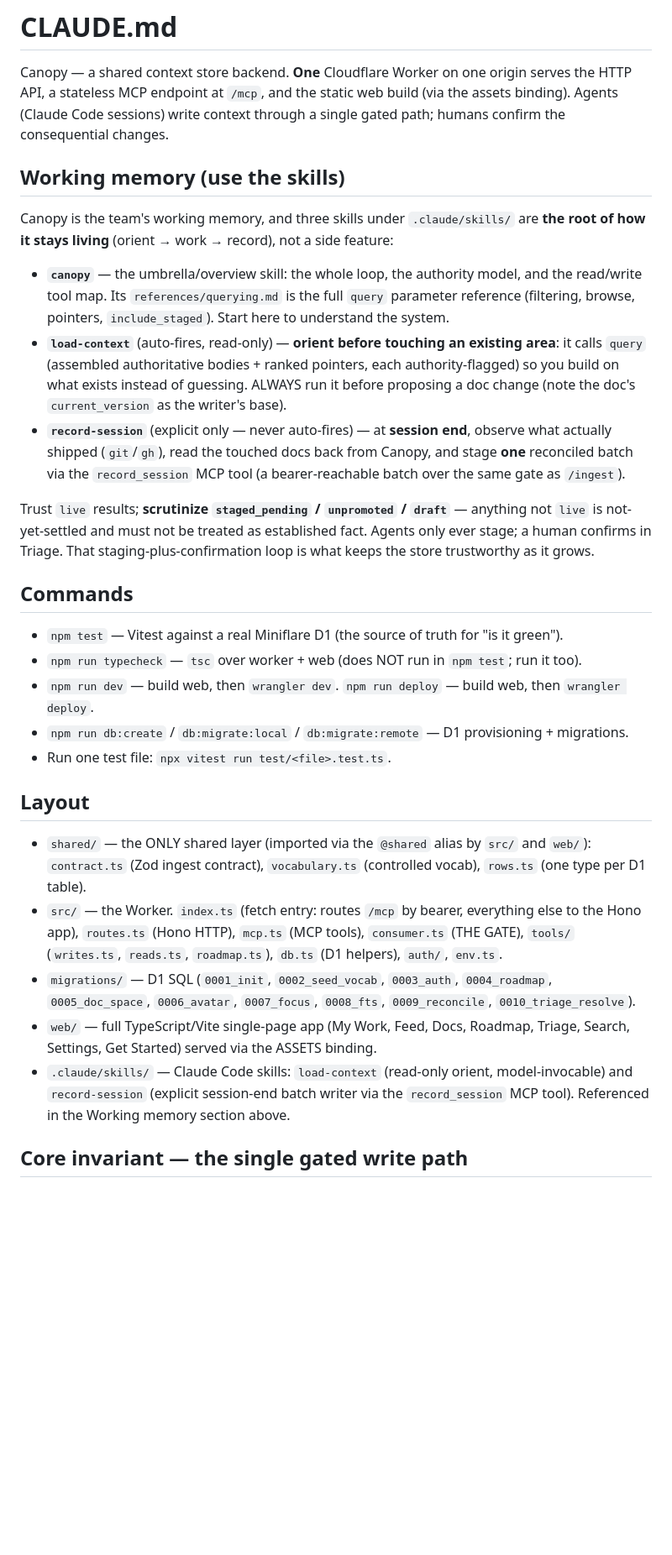
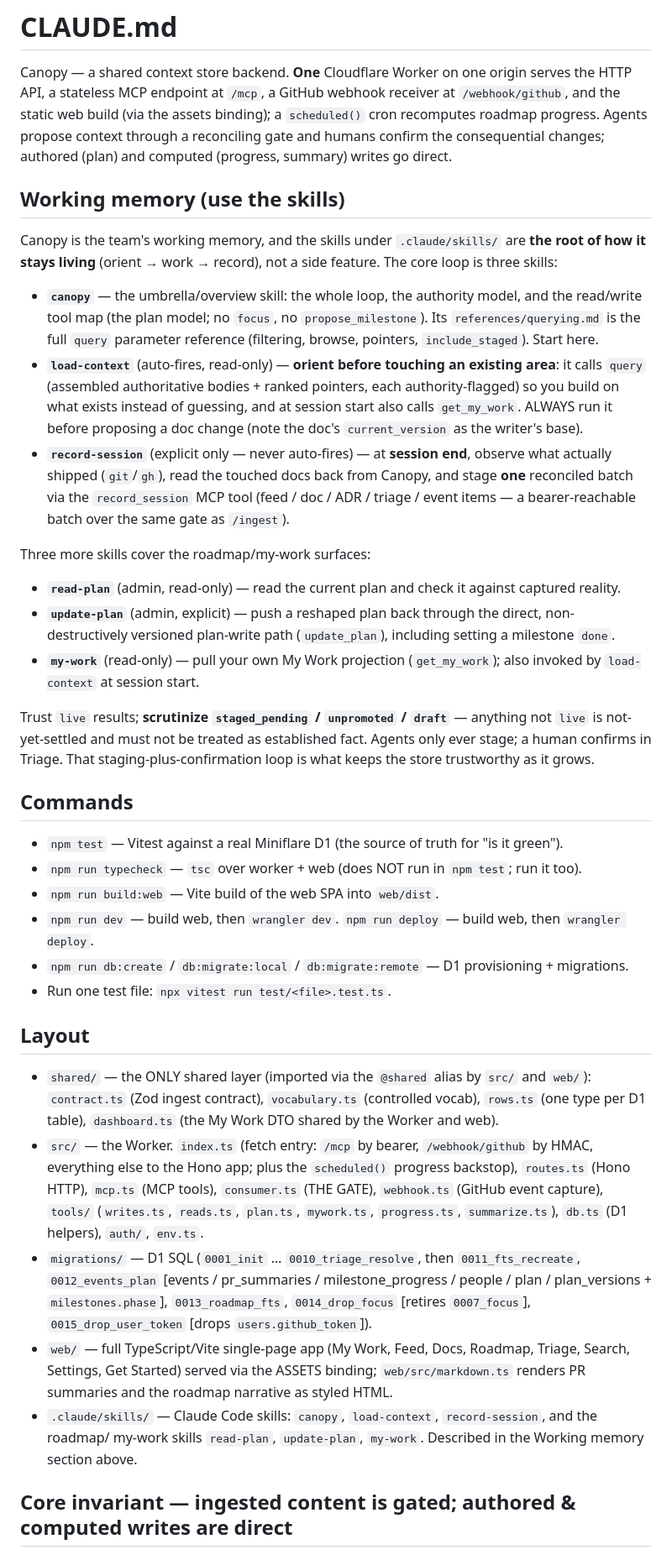
Before and after one commit to SaplingLearn/canopy, a Markdown page: CLAUDE.md, the part around one of its changes. Shown at 84% size. Rendered like a GitHub page; blank space fills up the shorter version.

Commit message:
docs: sync CLAUDE.md to the roadmap/my-work rebuild
Co-Authored-By: Claude Fable 5 <noreply@anthropic.com>

```diff
--- a/CLAUDE.md
+++ b/CLAUDE.md
@@ -1,24 +1,35 @@
 # CLAUDE.md
 
 Canopy — a shared context store backend. **One** Cloudflare Worker on one origin serves the HTTP API,
-a stateless MCP endpoint at `/mcp`, and the static web build (via the assets binding). Agents (Claude
-Code sessions) write context through a single gated path; humans confirm the consequential changes.
+a stateless MCP endpoint at `/mcp`, a GitHub webhook receiver at `/webhook/github`, and the static web
+build (via the assets binding); a `scheduled()` cron recomputes roadmap progress. Agents propose context
+through a reconciling gate and humans confirm the consequential changes; authored (plan) and computed
+(progress, summary) writes go direct.
 
 ## Working memory (use the skills)
 
-Canopy is the team's working memory, and three skills under `.claude/skills/` are **the root of how it
-stays living** (orient → work → record), not a side feature:
+Canopy is the team's working memory, and the skills under `.claude/skills/` are **the root of how it
+stays living** (orient → work → record), not a side feature. The core loop is three skills:
 
 - **`canopy`** — the umbrella/overview skill: the whole loop, the authority model, and the read/write
-  tool map. Its `references/querying.md` is the full `query` parameter reference (filtering, browse,
-  pointers, `include_staged`). Start here to understand the system.
+  tool map (the plan model; no `focus`, no `propose_milestone`). Its `references/querying.md` is the full
+  `query` parameter reference (filtering, browse, pointers, `include_staged`). Start here.
 - **`load-context`** (auto-fires, read-only) — **orient before touching an existing area**: it calls
   `query` (assembled authoritative bodies + ranked pointers, each authority-flagged) so you build on what
-  exists instead of guessing. ALWAYS run it before proposing a doc change (note the doc's
-  `current_version` as the writer's base).
+  exists instead of guessing, and at session start also calls `get_my_work`. ALWAYS run it before
+  proposing a doc change (note the doc's `current_version` as the writer's base).
 - **`record-session`** (explicit only — never auto-fires) — at **session end**, observe what actually
   shipped (`git`/`gh`), read the touched docs back from Canopy, and stage **one** reconciled batch via
-  the `record_session` MCP tool (a bearer-reachable batch over the same gate as `/ingest`).
+  the `record_session` MCP tool (feed / doc / ADR / triage / event items — a bearer-reachable batch over
+  the same gate as `/ingest`).
+
+Three more skills cover the roadmap/my-work surfaces:
+
+- **`read-plan`** (admin, read-only) — read the current plan and check it against captured reality.
+- **`update-plan`** (admin, explicit) — push a reshaped plan back through the direct, non-destructively
+  versioned plan-write path (`update_plan`), including setting a milestone `done`.
+- **`my-work`** (read-only) — pull your own My Work projection (`get_my_work`); also invoked by
+  `load-context` at session start.
 
 Trust `live` results; **scrutinize `staged_pending` / `unpromoted` / `draft`** — anything not `live` is
 not-yet-settled and must not be treated as established fact. Agents only ever stage; a human confirms in
@@ -28,6 +39,7 @@ Triage. That staging-plus-confirmation loop is what keeps the store trustworthy
 
 - `npm test` — Vitest against a real Miniflare D1 (the source of truth for "is it green").
 - `npm run typecheck` — `tsc` over worker + web (does NOT run in `npm test`; run it too).
+- `npm run build:web` — Vite build of the web SPA into `web/dist`.
 - `npm run dev` — build web, then `wrangler dev`. `npm run deploy` — build web, then `wrangler deploy`.
 - `npm run db:create` / `db:migrate:local` / `db:migrate:remote` — D1 provisioning + migrations.
 - Run one test file: `npx vitest run test/<file>.test.ts`.
@@ -35,17 +47,21 @@ Triage. That staging-plus-confirmation loop is what keeps the store trustworthy
 ## Layout
 
 - `shared/` — the ONLY shared layer (imported via the `@shared` alias by `src/` and `web/`):
-  `contract.ts` (Zod ingest contract), `vocabulary.ts` (controlled vocab), `rows.ts` (one type per D1 table).
-- `src/` — the Worker. `index.ts` (fetch entry: routes `/mcp` by bearer, everything else to the Hono app),
-  `routes.ts` (Hono HTTP), `mcp.ts` (MCP tools), `consumer.ts` (THE GATE), `tools/` (`writes.ts`,
-  `reads.ts`, `roadmap.ts`), `db.ts` (D1 helpers), `auth/`, `env.ts`.
-- `migrations/` — D1 SQL (`0001_init`, `0002_seed_vocab`, `0003_auth`, `0004_roadmap`,
-  `0005_doc_space`, `0006_avatar`, `0007_focus`, `0008_fts`, `0009_reconcile`, `0010_triage_resolve`).
+  `contract.ts` (Zod ingest contract), `vocabulary.ts` (controlled vocab), `rows.ts` (one type per D1 table),
+  `dashboard.ts` (the My Work DTO shared by the Worker and web).
+- `src/` — the Worker. `index.ts` (fetch entry: `/mcp` by bearer, `/webhook/github` by HMAC, everything
+  else to the Hono app; plus the `scheduled()` progress backstop), `routes.ts` (Hono HTTP), `mcp.ts` (MCP
+  tools), `consumer.ts` (THE GATE), `webhook.ts` (GitHub event capture), `tools/` (`writes.ts`, `reads.ts`,
+  `plan.ts`, `mywork.ts`, `progress.ts`, `summarize.ts`), `db.ts` (D1 helpers), `auth/`, `env.ts`.
+- `migrations/` — D1 SQL (`0001_init` … `0010_triage_resolve`, then `0011_fts_recreate`,
+  `0012_events_plan` [events / pr_summaries / milestone_progress / people / plan / plan_versions +
+  `milestones.phase`], `0013_roadmap_fts`, `0014_drop_focus` [retires `0007_focus`],
+  `0015_drop_user_token` [drops `users.github_token`]).
 - `web/` — full TypeScript/Vite single-page app (My Work, Feed, Docs, Roadmap, Triage, Search,
-  Settings, Get Started) served via the ASSETS binding.
-- `.claude/skills/` — Claude Code skills: `load-context` (read-only orient, model-invocable) and
-  `record-session` (explicit session-end batch writer via the `record_session` MCP tool). Referenced in
-  the Working memory section above.
+  Settings, Get Started) served via the ASSETS binding; `web/src/markdown.ts` renders PR summaries and the
+  roadmap narrative as styled HTML.
+- `.claude/skills/` — Claude Code skills: `canopy`, `load-context`, `record-session`, and the roadmap/
+  my-work skills `read-plan`, `update-plan`, `my-work`. Described in the Working memory section above.
 
-## Core invariant — the single gated write path
+## Core invariant — ingested content is gated; authored & computed writes are direct
 
```
Also changed, not shown: other parts of CLAUDE.md (+74 -32 lines).
